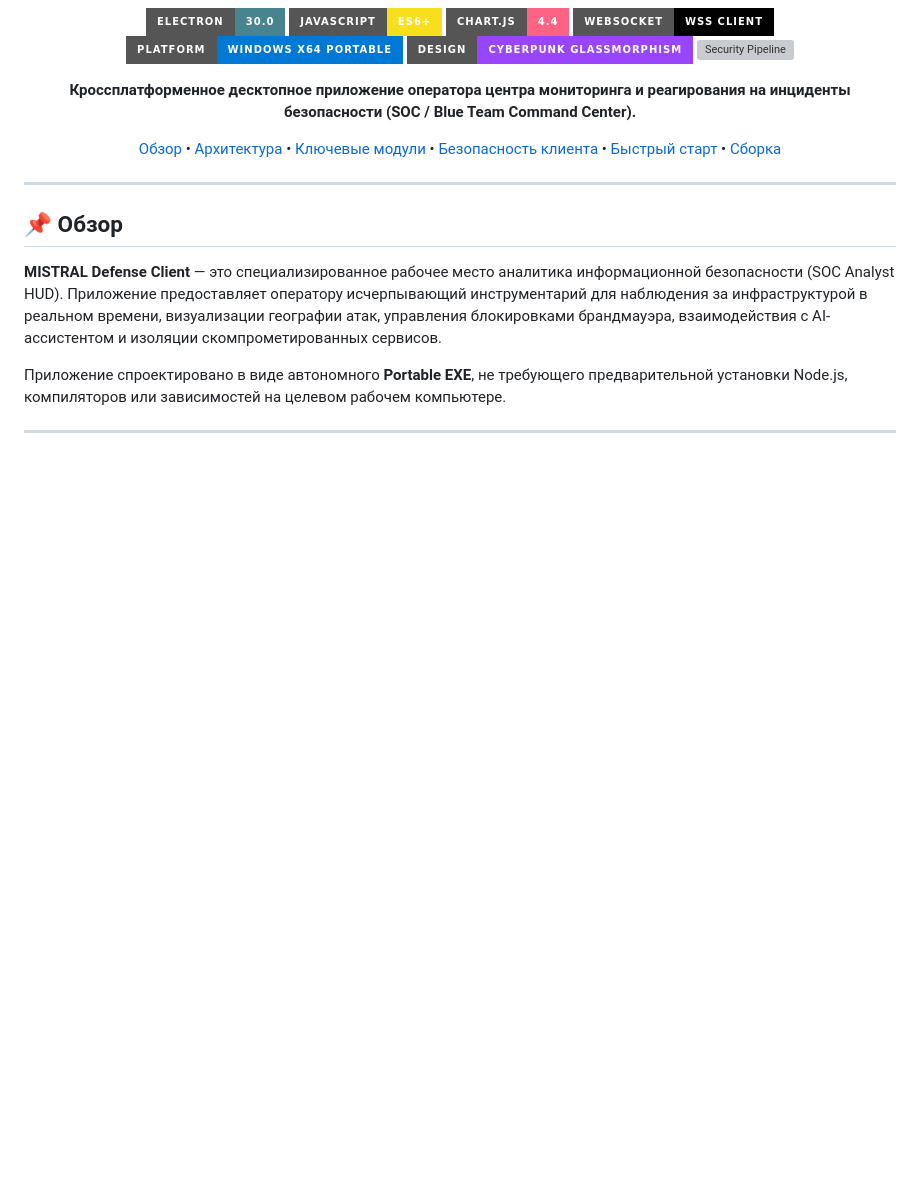
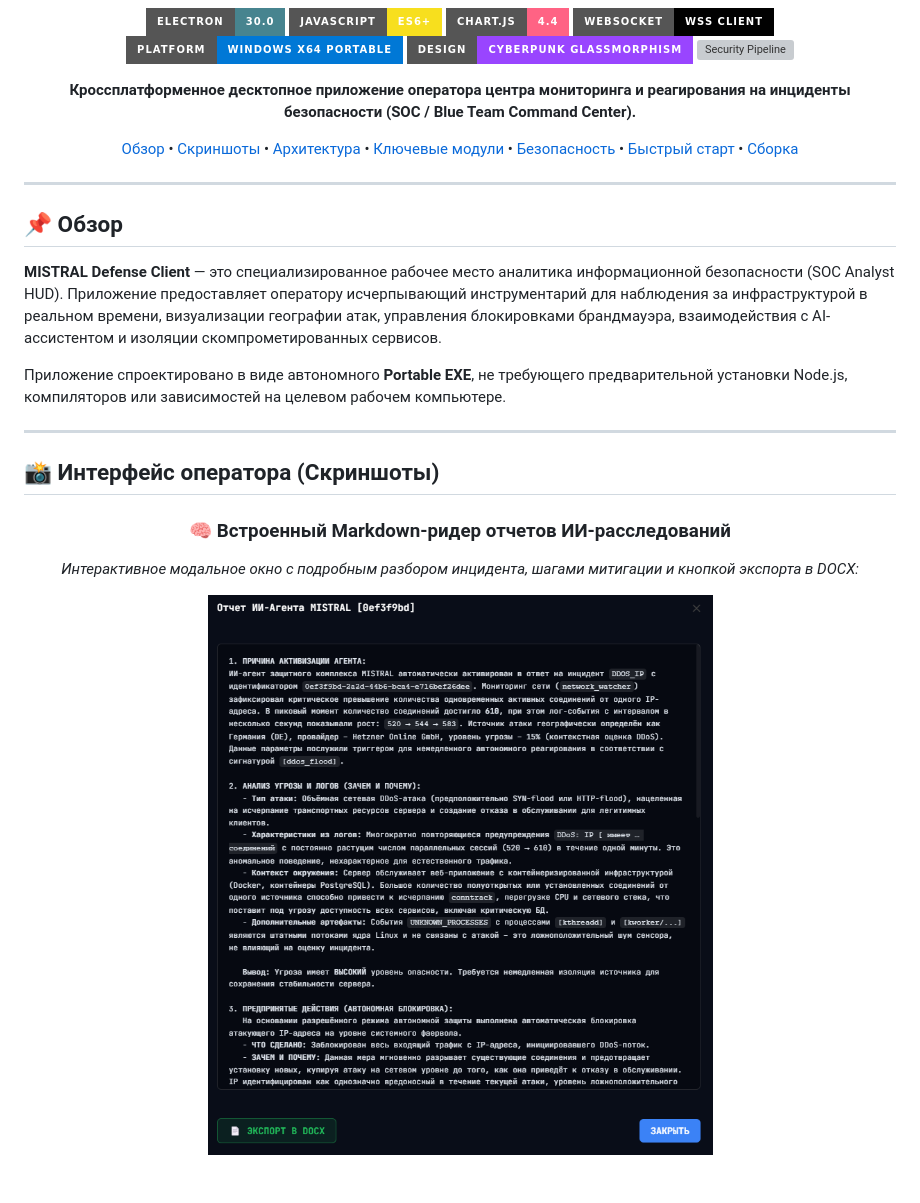
Before and after one commit to yousioks/Mistral_Client, a Markdown page: README.md, the part around one of its changes. Drawn GitHub-style; pictures changed too: docs/img/ai_report.png (added); badges without logos; blank space fills up the shorter version; grey boxes are pictures that could not be loaded.

```diff
--- a/README.md
+++ b/README.md
@@ -12,7 +14,7 @@
 
 **Кроссплатформенное десктопное приложение оператора центра мониторинга и реагирования на инциденты безопасности (SOC / Blue Team Command Center).**
 
-[Обзор](#-обзор) • [Архитектура](#-архитектура-клиента) • [Ключевые модули](#-ключевые-модули-интерфейса) • [Безопасность клиента](#-безопасность-клиентского-контура) • [Быстрый старт](#-быстрый-старт) • [Сборка](#-сборка-дистрибутива)
+[Обзор](#-обзор) • [Скриншоты](#-интерфейс-оператора-скриншоты) • [Архитектура](#-архитектура-клиента) • [Ключевые модули](#-ключевые-модули-интерфейса) • [Безопасность](#-безопасность-клиентского-контура) • [Быстрый старт](#-быстрый-старт) • [Сборка](#-сборка-дистрибутива)
 
 </div>
 
@@ -23,3 +25,17 @@
 **MISTRAL Defense Client** — это специализированное рабочее место аналитика информационной безопасности (SOC Analyst HUD). Приложение предоставляет оператору исчерпывающий инструментарий для наблюдения за инфраструктурой в реальном времени, визуализации географии атак, управления блокировками брандмауэра, взаимодействия с AI-ассистентом и изоляции скомпрометированных сервисов.
 
 Приложение спроектировано в виде автономного **Portable EXE**, не требующего предварительной установки Node.js, компиляторов или зависимостей на целевом рабочем компьютере.
+
+---
+
+## 📸 Интерфейс оператора (Скриншоты)
+
+<div align="center">
+
+### 🧠 Встроенный Markdown-ридер отчетов ИИ-расследований
+*Интерактивное модальное окно с подробным разбором инцидента, шагами митигации и кнопкой экспорта в DOCX:*
+
+<img src="docs/img/ai_report.png" width="680" alt="Интерфейс AI-отчета оператора" />
+
+<br><br>
+
```
Also changed, not shown: other parts of README.md (+15 -0 lines), docs/img/logo.png (added), docs/img/scan.png (added), docs/img/threat_stream.png (added).
